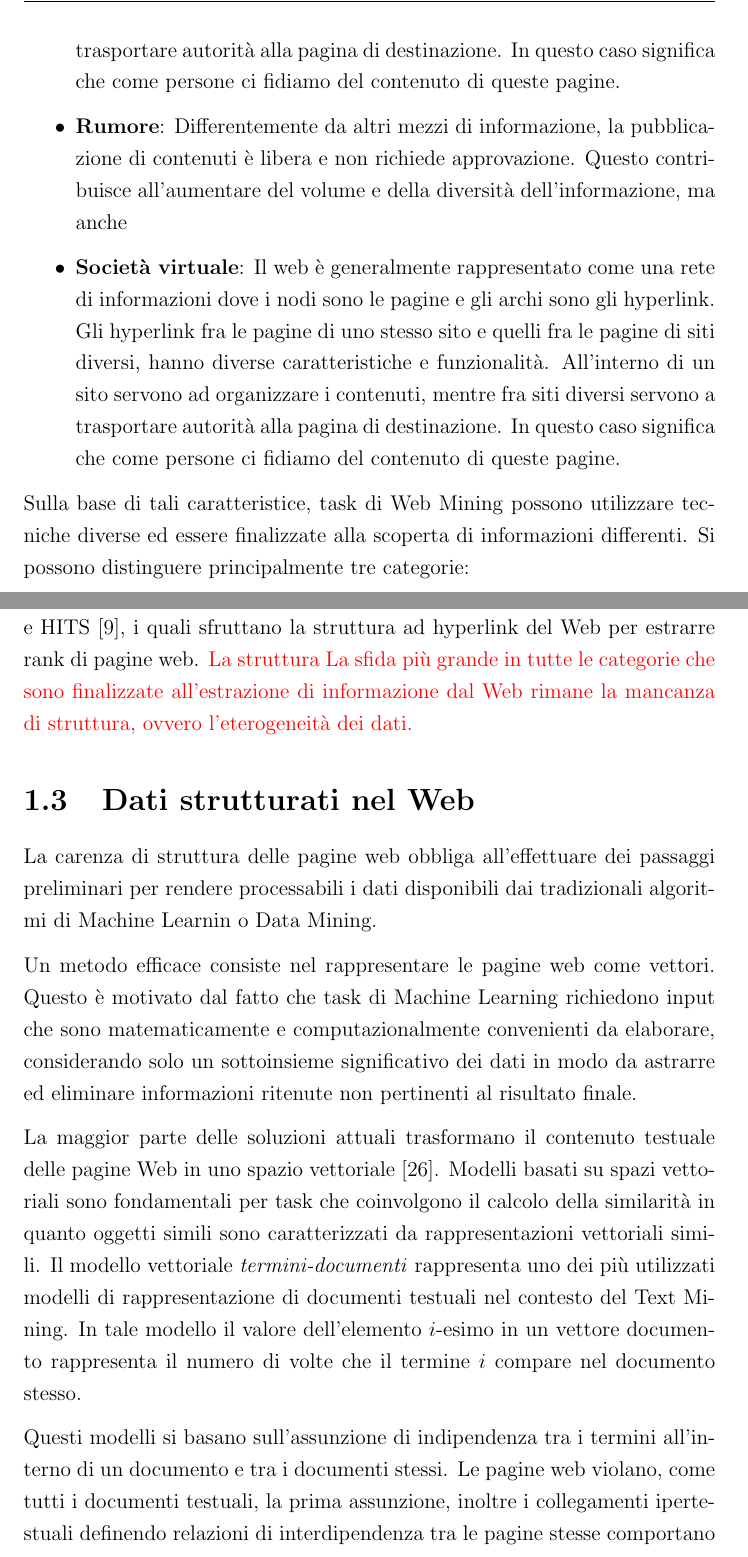
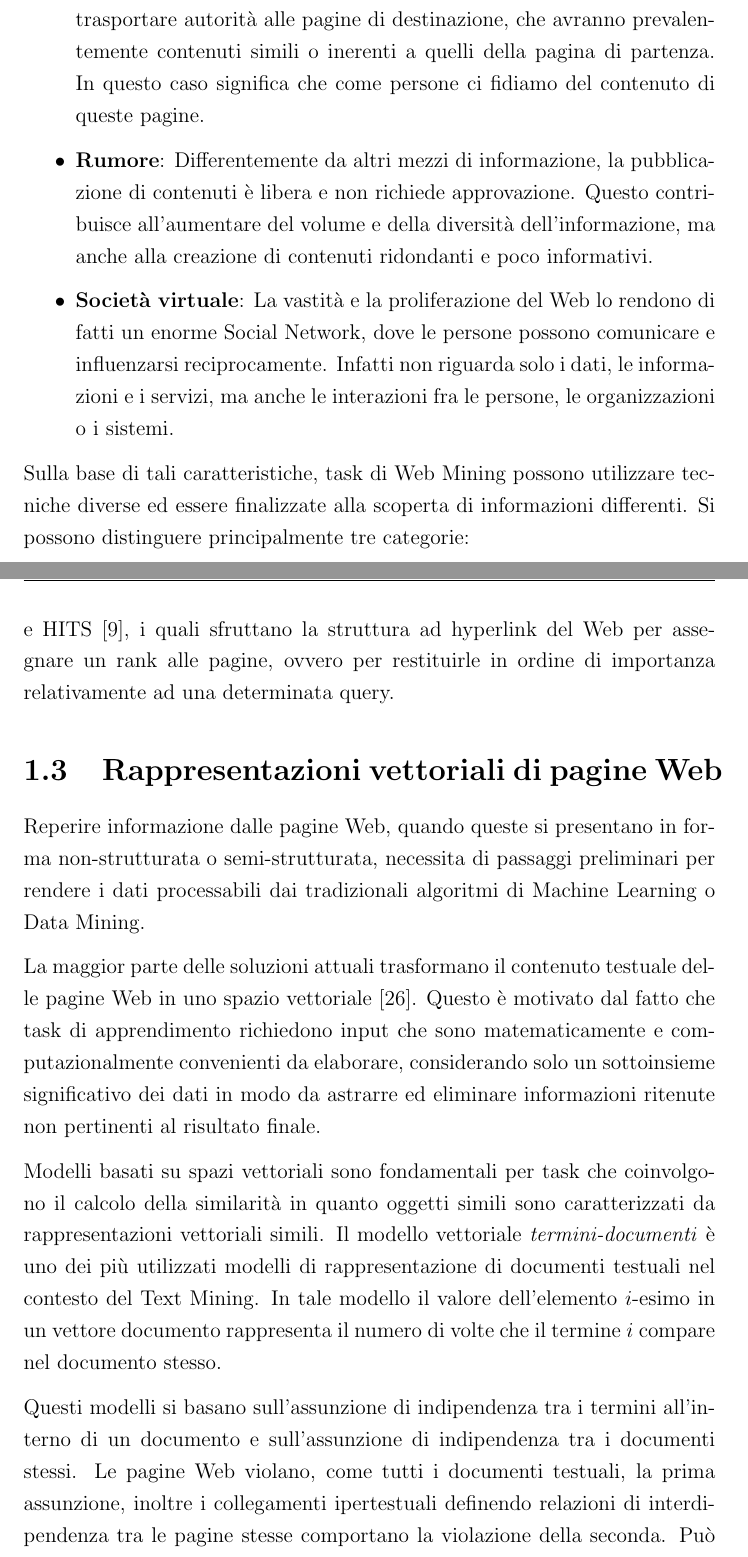
Before and after one commit to chrisPiemonte/Bachelors-Thesis, a LaTeX book (Tesi.tex, which reads Capitoli/Capitolo1.tex): two parts of pages 14 and 17 of 84 before the commit and two parts of pages 15 and 18 of 85 after it, joined at a grey line, cut at the place of the change. Compiled offline with pdfLaTeX.

Commit message:
capitolo 1 done (please)

```diff
--- a/Capitoli/Capitolo1.tex
+++ b/Capitoli/Capitolo1.tex
@@ -47,13 +48,13 @@ In questo caso l'eterogeneità è dovuta al fatto che le pagine Web son create d
 
-\item \textbf{Connessione}: Il web è generalmente rappresentato come una rete di informazioni dove i nodi sono le pagine e gli archi sono gli hyperlink. Gli hyperlink fra le pagine di uno stesso sito e quelli fra le pagine di siti diversi, hanno diverse caratteristiche e funzionalità. All'interno di un sito servono ad organizzare i contenuti, mentre fra siti diversi servono a trasportare autorità alla pagina di destinazione. In questo caso significa che come persone ci fidiamo del contenuto di queste pagine.
+\item \textbf{Connessione}: Il Web è generalmente rappresentato come una rete di informazioni dove i nodi sono le pagine e gli archi sono gli hyperlink. Gli hyperlink fra le pagine di uno stesso sito e quelli fra le pagine di siti diversi, hanno caratteristiche e funzionalità diverse. All'interno del sito servono ad organizzare i contenuti, mentre fra siti diversi sono usati per trasportare autorità alle pagine di destinazione, che avranno prevalentemente contenuti simili o inerenti a quelli della pagina di partenza. In questo caso significa che come persone ci fidiamo del contenuto di queste pagine.
 
 \item \textbf{Rumore}:
-Differentemente da altri mezzi di informazione, la pubblicazione di contenuti è libera e non richiede approvazione. Questo contribuisce all'aumentare del volume e della diversità dell'informazione, ma anche
+Differentemente da altri mezzi di informazione, la pubblicazione di contenuti è libera e non richiede approvazione. Questo contribuisce all'aumentare del volume e della diversità dell'informazione, ma anche alla creazione di contenuti ridondanti e poco informativi.
 
-\item \textbf{Società virtuale}: Il web è generalmente rappresentato come una rete di informazioni dove i nodi sono le pagine e gli archi sono gli hyperlink. Gli hyperlink fra le pagine di uno stesso sito e quelli fra le pagine di siti diversi, hanno diverse caratteristiche e funzionalità. All'interno di un sito servono ad organizzare i contenuti, mentre fra siti diversi servono a trasportare autorità alla pagina di destinazione. In questo caso significa che come persone ci fidiamo del contenuto di queste pagine.
+\item \textbf{Società virtuale}: La vastità e la proliferazione del Web lo rendono di fatti un enorme Social Network, dove le persone possono comunicare e influenzarsi reciprocamente. Infatti non riguarda solo i dati, le informazioni e i servizi, ma anche le interazioni fra le persone, le organizzazioni o i sistemi.
 
 \end{itemize}
 
-Sulla base di tali caratteristice, task di Web Mining possono utilizzare tecniche diverse ed essere finalizzate alla scoperta di informazioni differenti. Si possono distinguere principalmente tre categorie:
+Sulla base di tali caratteristiche, task di Web Mining possono utilizzare tecniche diverse ed essere finalizzate alla scoperta di informazioni differenti. Si possono distinguere principalmente tre categorie:
 \begin{itemize}
 \item \textit{Web Usage Mining}, è l’applicazione di tecniche di Data Mining per la scoperta di pattern e informazioni utili attraverso l'analisi di log immagazzinati dai web server e contenenti click stream.
@@ -85,23 +81,16 @@ Il Web Structure Mining può essere diviso in due tipi:
 
 \item Estrazione di dati strutturati contenuti in una pagina web, analizzandone la struttura ad albero basata su tag HTML ed XML.
 \end{itemize}
-Tra i più importanti algoritmi di web structure mining troviamo Page Rank~\cite{pagerank} e HITS~\cite{Kleinberg99}, i quali sfruttano la struttura ad hyperlink del Web per estrarre rank di pagine web.
-\color{red}
-La struttura
-La sfida più grande in tutte le categorie che sono finalizzate all'estrazione di informazione dal Web rimane la mancanza di struttura, ovvero l'eterogeneità dei dati.
-\color{black}
-\section{Dati strutturati nel Web}
-La carenza di struttura delle pagine web obbliga all'effettuare dei passaggi preliminari per rendere processabili i dati disponibili dai tradizionali algoritmi di Machine Learnin o Data Mining.
+Tra i più importanti algoritmi di web structure mining troviamo Page Rank~\cite{pagerank} e HITS~\cite{Kleinberg99}, i quali sfruttano la struttura ad hyperlink del Web per assegnare un rank alle pagine, ovvero per restituirle in ordine di importanza relativamente ad una determinata query.
 
-Un metodo efficace consiste nel rappresentare le pagine web come vettori. Questo è motivato dal fatto che task di Machine Learning richiedono input che sono matematicamente e computazionalmente convenienti da elaborare, considerando solo un sottoinsieme significativo dei dati in modo da astrarre ed eliminare informazioni ritenute non pertinenti al risultato finale.
-%\color{red} Non ci vedo una correlazione con il paragrafo di sopra e questo di sotto:
+\section{Rappresentazioni vettoriali di pagine Web}
+Reperire informazione dalle pagine Web, quando queste si presentano in forma non-strutturata o semi-strutturata, necessita di passaggi preliminari per rendere i dati processabili dai tradizionali algoritmi di Machine Learning o Data Mining.
 
-%I dati reperibili nel Web sono privi di uno standard, e possono presentarsi in forma completamente differente anche all'interno di uno stesso sito o se rappresentano la stessa entità. Enormi sforzi son stati fatti per combinare informazione strutturata e non strutturata presente all'interno di pagine web, al fine di estrarre, indicizzare e reperire nuova conoscenza.
+La maggior parte delle soluzioni attuali trasformano il contenuto testuale delle pagine Web in uno spazio vettoriale \cite{Turney10}. Questo è motivato dal fatto che task di apprendimento richiedono input che sono matematicamente e computazionalmente convenienti da elaborare, considerando solo un sottoinsieme significativo dei dati in modo da astrarre ed eliminare informazioni ritenute non pertinenti al risultato finale.
 
-\color{black}
-La maggior parte delle soluzioni attuali trasformano il contenuto testuale delle pagine Web in uno spazio vettoriale \cite{Turney10}. Modelli basati su spazi vettoriali sono fondamentali per task che coinvolgono il calcolo della similarità in quanto oggetti simili sono caratterizzati da rappresentazioni vettoriali simili. Il modello vettoriale \textit{termini-documenti} rappresenta uno dei più utilizzati modelli di rappresentazione di documenti testuali nel contesto del Text Mining. In tale modello il valore dell'elemento $i$-esimo in un vettore documento rappresenta il numero di volte che il termine $i$ compare nel documento stesso.
+Modelli basati su spazi vettoriali sono fondamentali per task che coinvolgono il calcolo della similarità in quanto oggetti simili sono caratterizzati da rappresentazioni vettoriali simili. Il modello vettoriale \textit{termini-documenti} è uno dei più utilizzati modelli di rappresentazione di documenti testuali nel contesto del Text Mining. In tale modello il valore dell'elemento $i$-esimo in un vettore documento rappresenta il numero di volte che il termine $i$ compare nel documento stesso.
 
-Questi modelli si basano sull'assunzione di indipendenza tra i termini all'interno di un documento e tra i documenti stessi. Le pagine web violano, come tutti i documenti testuali, la prima assunzione, inoltre i collegamenti ipertestuali definendo relazioni di interdipendenza tra le pagine stesse comportano la violazione della seconda assunzione. Può accadere che pagine prive di testo, completamente vuote o ridotte al solo template base del sito, (e.g. con contenuti grafici) vengano raggruppate nello stesso cluster. Inoltre pagine relative dello stesso tipo (e.g. pagine di docenti) possono essere state create da persone diverse e presentare una distribuzione dei termini notevolmente differente.
+Questi modelli si basano sull'assunzione di indipendenza tra i termini all'interno di un documento e sull'assunzione di indipendenza tra i documenti stessi. Le pagine Web violano, come tutti i documenti testuali, la prima assunzione, inoltre i collegamenti ipertestuali definendo relazioni di interdipendenza tra le pagine stesse comportano la violazione della seconda. Può accadere che pagine prive di testo, completamente vuote (e.g. con contenuti grafici) o ridotte al solo template base del sito, vengano raggruppate nello stesso cluster. Inoltre pagine relative dello stesso tipo (e.g. pagine di docenti) potrebbero essere state create da persone diverse e presentare una distribuzione dei termini notevolmente differente.
 
 Di conseguenza tener conto di informazioni relative alla struttura del sito Web può arricchire di informazioni utili, linearmente indipendenti a quelle derivanti dal contenuto testuale.
 
```
Also changed, not shown: Capitoli/Capitolo2.tex (+1 -1 lines), MaterialeInizialeFinale/Introduzione.tex (+3 -2 lines), Tesi.pdf, Capitoli/Capitolo1.tex (34 more changed lines), 5 other files.
